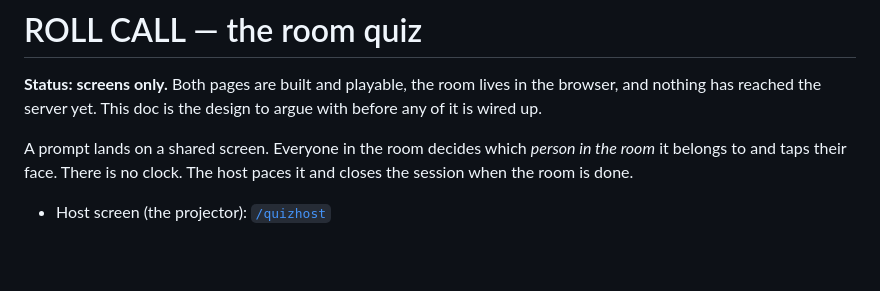
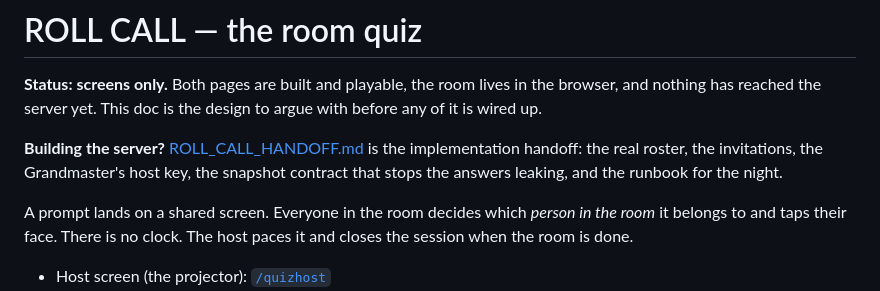
Before and after one commit to Einsi3dler/relay-game, a Markdown page: docs/QUIZ_ROLL_CALL.md, the part around the change. GitHub-like rendering; blank space fills up the shorter version.

```diff
--- a/docs/QUIZ_ROLL_CALL.md
+++ b/docs/QUIZ_ROLL_CALL.md
@@ -3,6 +3,11 @@
 **Status: screens only.** Both pages are built and playable, the room lives in
 the browser, and nothing has reached the server yet. This doc is the design to
 argue with before any of it is wired up.
+
+**Building the server?** [ROLL_CALL_HANDOFF.md](ROLL_CALL_HANDOFF.md) is the
+implementation handoff: the real roster, the invitations, the Grandmaster's
+host key, the snapshot contract that stops the answers leaking, and the runbook
+for the night.
 
 A prompt lands on a shared screen. Everyone in the room decides which *person
 in the room* it belongs to and taps their face. There is no clock. The host
```
Also changed, not shown: docs/ROLL_CALL_HANDOFF.md (added, +321 -0 lines).
